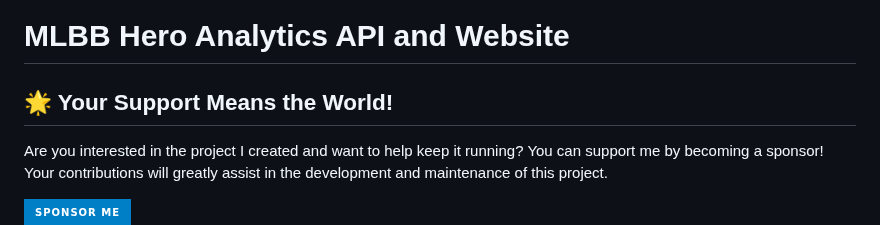
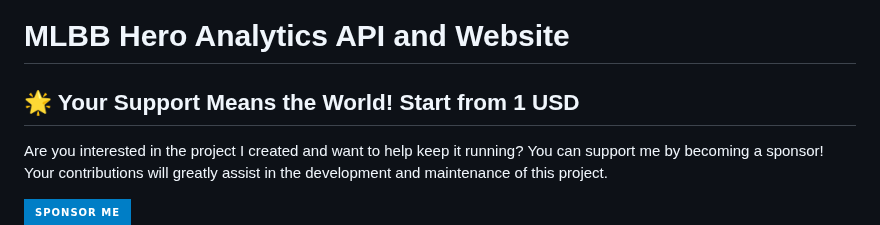
Before and after one commit to ridwaanhall/api-mobilelegends, a Markdown page: README.md, the part around the change. Drawn GitHub-style; badges without logos.

Commit message:
feat: support me start from 1 USD

```diff
--- a/README.md
+++ b/README.md
@@ -1,6 +1,6 @@
 # MLBB Hero Analytics API and Website
 
-## 🌟 Your Support Means the World!
+## 🌟 Your Support Means the World! Start from 1 USD
 
 Are you interested in the project I created and want to help keep it running? You can support me by becoming a sponsor! Your contributions will greatly assist in the development and maintenance of this project.
 
```
